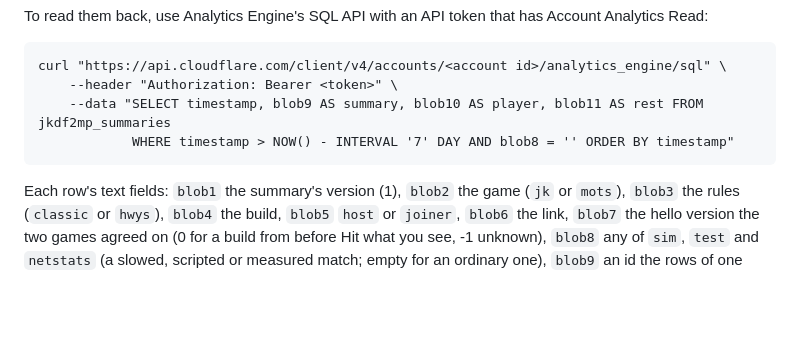
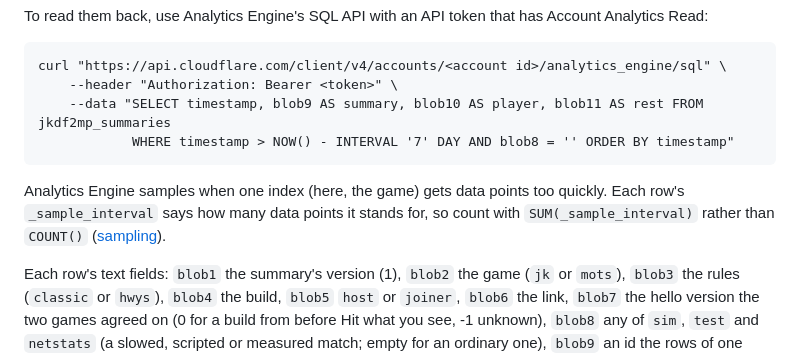
Before and after one commit to tristamus/jkdf2mp-bb-server, a Markdown page: cloudflare/README.md, the part around the change. Rendered like a GitHub page; blank space fills up the shorter version.

Commit message:
Lobby README: count match summary rows by their sample interval
Analytics Engine samples when one index gets data points too quickly, and
each row's _sample_interval says how many it stands for.

Co-Authored-By: Claude Opus 5.5 <noreply@anthropic.com>
Claude-Session: https://claude.ai/code/session_01QuQEhpDCM4XbcFLYf1cB1o

````diff
--- a/cloudflare/README.md
+++ b/cloudflare/README.md
@@ -154,6 +154,10 @@ curl "https://api.cloudflare.com/client/v4/accounts/<account id>/analytics_engin
             WHERE timestamp > NOW() - INTERVAL '7' DAY AND blob8 = '' ORDER BY timestamp"
 ```
 
+Analytics Engine samples when one index (here, the game) gets data points too quickly. Each row's
+`_sample_interval` says how many data points it stands for, so count with `SUM(_sample_interval)`
+rather than `COUNT()` ([sampling](https://developers.cloudflare.com/analytics/analytics-engine/sampling/)).
+
 Each row's text fields: `blob1` the summary's version (1), `blob2` the game (`jk` or `mots`), `blob3`
 the rules (`classic` or `hwys`), `blob4` the build, `blob5` `host` or `joiner`, `blob6` the link,
 `blob7` the hello version the two games agreed on (0 for a build from before Hit what you see, -1
````
